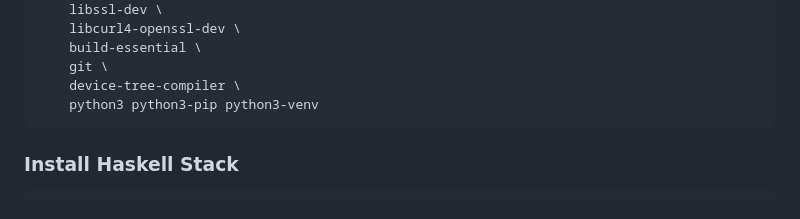
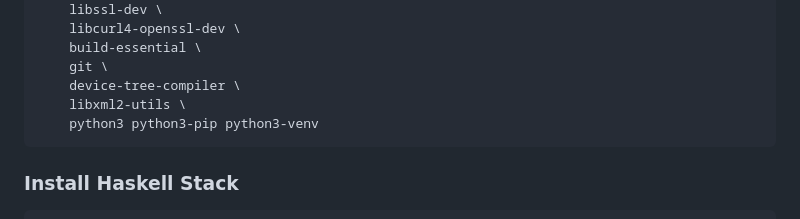
Before and after one commit to spanwich/vm_freertos_manifest, a Markdown page: README.md, the part around the change. Rendered like a GitHub page.

Commit message:
Add libxml2-utils to installation instructions

````diff
--- a/README.md
+++ b/README.md
@@ -32,6 +32,7 @@ sudo apt install -y \
     build-essential \
     git \
     device-tree-compiler \
+    libxml2-utils \
     python3 python3-pip python3-venv
 ```
 ### Install Haskell Stack
````
